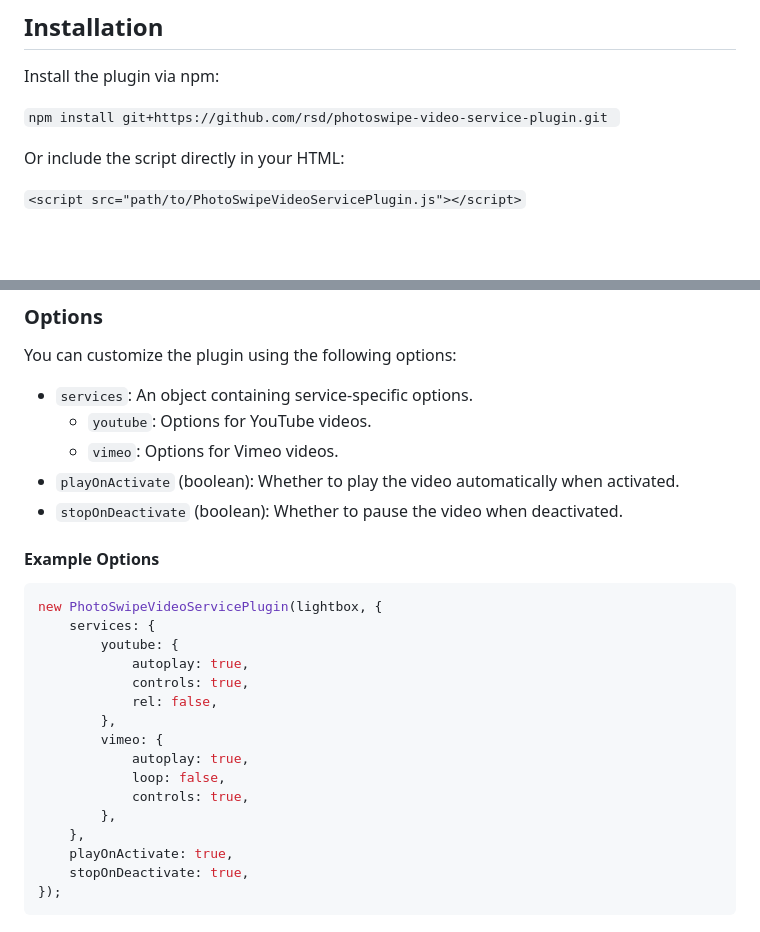
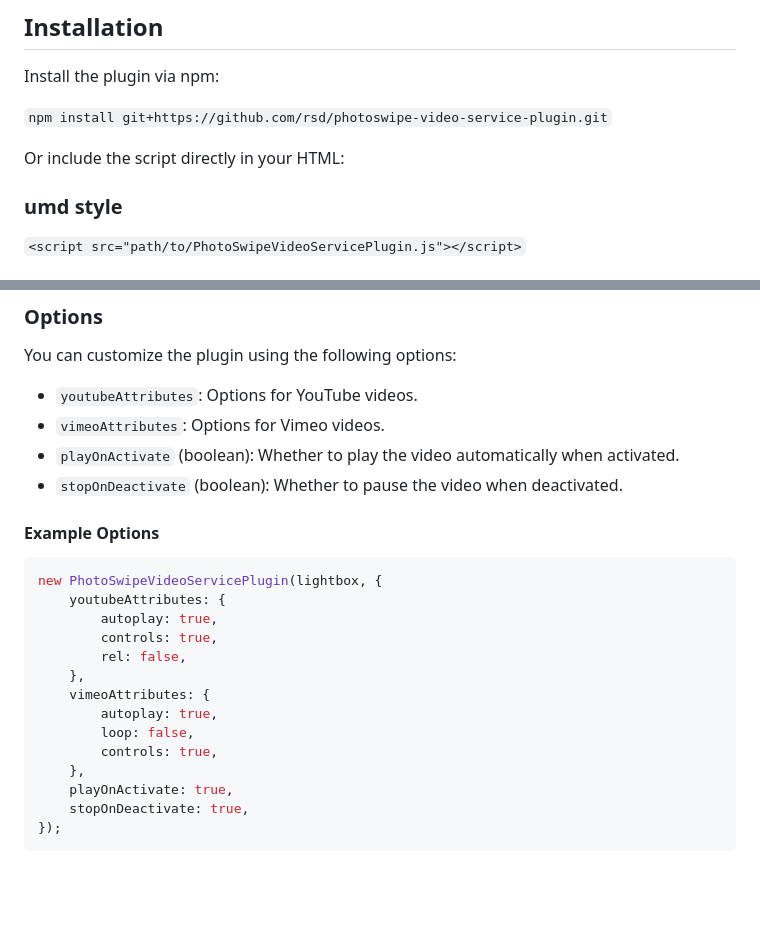
Before and after one commit to rsd/photoswipe-video-service-plugin, a Markdown page: readme.md, 2 parts joined by grey strips. Drawn GitHub-style; blank space fills up the shorter version.

Commit message:
updated README to correct the example html

````diff
--- a/readme.md
+++ b/readme.md
@@ -17,9 +17,9 @@ enhancing the user experience by providing video playback alongside images.
 
 Install the plugin via npm:
 
-`npm install git+https://github.com/rsd/photoswipe-video-service-plugin.git
-`
+`npm install git+https://github.com/rsd/photoswipe-video-service-plugin.git`
 
 Or include the script directly in your HTML:
 
+### umd style
 `<script src="path/to/PhotoSwipeVideoServicePlugin.js"></script>`
@@ -87,9 +91,8 @@ Structure your gallery items with links to YouTube and Vimeo videos.
 
 You can customize the plugin using the following options:
 
-- `services`: An object containing service-specific options.
-  - `youtube`: Options for YouTube videos.
-  - `vimeo`: Options for Vimeo videos.
+- `youtubeAttributes`: Options for YouTube videos.
+- `vimeoAttributes`: Options for Vimeo videos.
 - `playOnActivate` (boolean): Whether to play the video automatically when activated.
 - `stopOnDeactivate` (boolean): Whether to pause the video when deactivated.
 
@@ -97,17 +100,15 @@ You can customize the plugin using the following options:
 
 ```javascript
 new PhotoSwipeVideoServicePlugin(lightbox, {
-    services: {
-        youtube: {
-            autoplay: true,
-            controls: true,
-            rel: false,
-        },
-        vimeo: {
-            autoplay: true,
-            loop: false,
-            controls: true,
-        },
+    youtubeAttributes: {
+        autoplay: true,
+        controls: true,
+        rel: false,
+    },
+    vimeoAttributes: {
+        autoplay: true,
+        loop: false,
+        controls: true,
     },
     playOnActivate: true,
     stopOnDeactivate: true,
````
Also changed, not shown: other parts of readme.md (+7 -3 lines).
